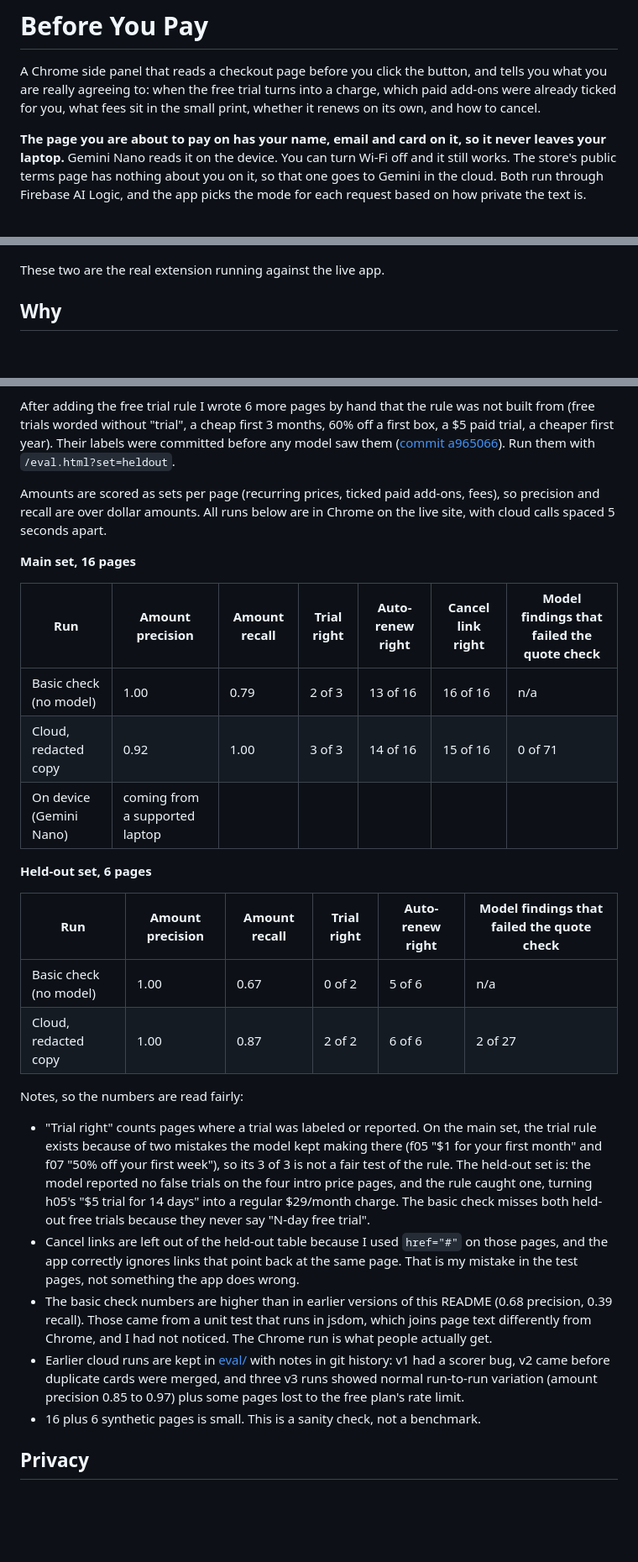
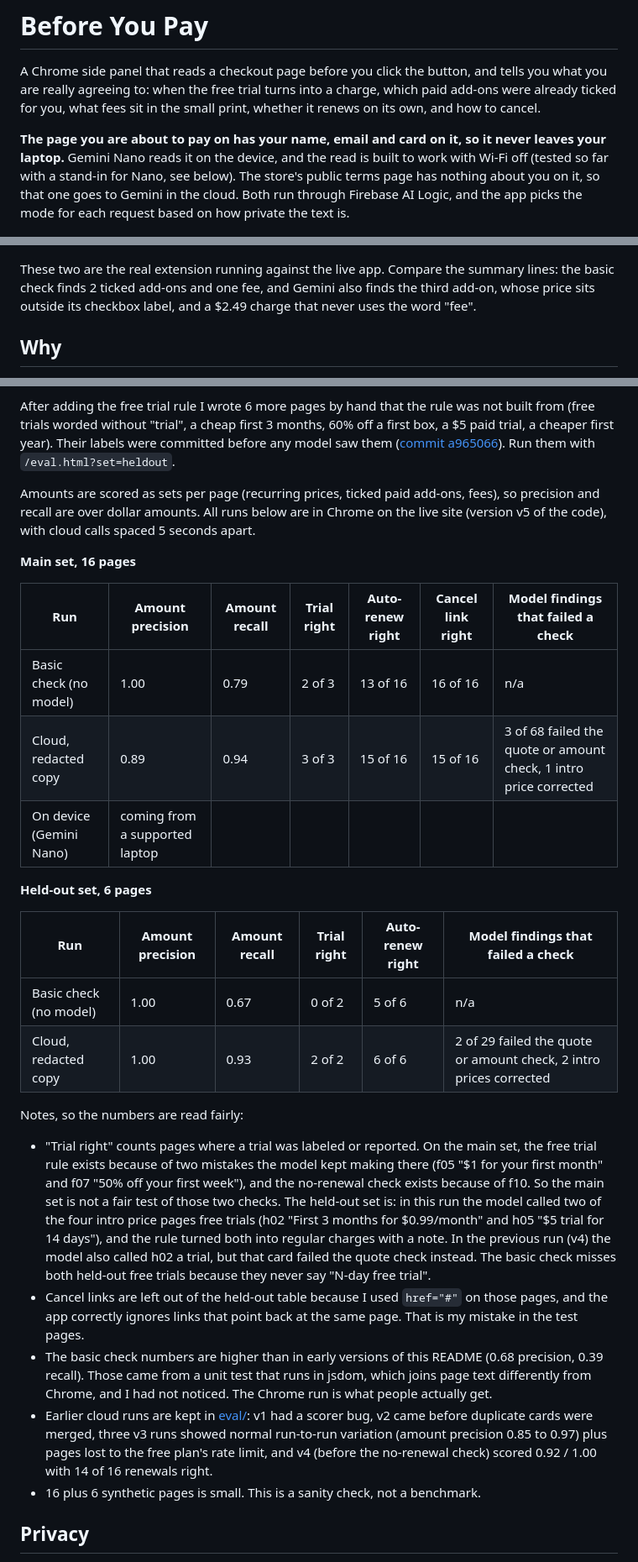
Before and after one commit to Hotragn/before-you-pay, a Markdown page: README.md, 3 parts joined by grey strips. Shown at 84% size. Rendered like a GitHub page; blank space fills up the shorter version.

```diff
--- a/README.md
+++ b/README.md
@@ -2,7 +2,7 @@
 
 A Chrome side panel that reads a checkout page before you click the button, and tells you what you are really agreeing to: when the free trial turns into a charge, which paid add-ons were already ticked for you, what fees sit in the small print, whether it renews on its own, and how to cancel.
 
-**The page you are about to pay on has your name, email and card on it, so it never leaves your laptop.** Gemini Nano reads it on the device. You can turn Wi-Fi off and it still works. The store's public terms page has nothing about you on it, so that one goes to Gemini in the cloud. Both run through Firebase AI Logic, and the app picks the mode for each request based on how private the text is.
+**The page you are about to pay on has your name, email and card on it, so it never leaves your laptop.** Gemini Nano reads it on the device, and the read is built to work with Wi-Fi off (tested so far with a stand-in for Nano, see below). The store's public terms page has nothing about you on it, so that one goes to Gemini in the cloud. Both run through Firebase AI Logic, and the app picks the mode for each request based on how private the text is.
 
 ![Where your text goes](docs/architecture.png)
 
@@ -28,7 +28,7 @@ How that screenshot was made, honestly: the machine I built this on has Gemini N
 |---|---|
 | ![Consent box](docs/extension-consent.png) | ![Cards](docs/extension-panel.png) |
 
-These two are the real extension running against the live app.
+These two are the real extension running against the live app. Compare the summary lines: the basic check finds 2 ticked add-ons and one fee, and Gemini also finds the third add-on, whose price sits outside its checkbox label, and a $2.49 charge that never uses the word "fee".
 
 ## Why
 
@@ -93,29 +93,29 @@ There are 16 made-up checkout and signup pages for fictional businesses (streami
 
 After adding the free trial rule I wrote 6 more pages by hand that the rule was not built from (free trials worded without "trial", a cheap first 3 months, 60% off a first box, a $5 paid trial, a cheaper first year). Their labels were committed before any model saw them ([commit a965066](https://github.com/Hotragn/before-you-pay/commit/a965066)). Run them with `/eval.html?set=heldout`.
 
-Amounts are scored as sets per page (recurring prices, ticked paid add-ons, fees), so precision and recall are over dollar amounts. All runs below are in Chrome on the live site, with cloud calls spaced 5 seconds apart.
+Amounts are scored as sets per page (recurring prices, ticked paid add-ons, fees), so precision and recall are over dollar amounts. All runs below are in Chrome on the live site (version v5 of the code), with cloud calls spaced 5 seconds apart.
 
 **Main set, 16 pages**
 
-| Run | Amount precision | Amount recall | Trial right | Auto-renew right | Cancel link right | Model findings that failed the quote check |
+| Run | Amount precision | Amount recall | Trial right | Auto-renew right | Cancel link right | Model findings that failed a check |
 |---|---|---|---|---|---|---|
 | Basic check (no model) | 1.00 | 0.79 | 2 of 3 | 13 of 16 | 16 of 16 | n/a |
-| Cloud, redacted copy | 0.92 | 1.00 | 3 of 3 | 14 of 16 | 15 of 16 | 0 of 71 |
+| Cloud, redacted copy | 0.89 | 0.94 | 3 of 3 | 15 of 16 | 15 of 16 | 3 of 68 failed the quote or amount check, 1 intro price corrected |
 | On device (Gemini Nano) | coming from a supported laptop | | | | | |
 
 **Held-out set, 6 pages**
 
-| Run | Amount precision | Amount recall | Trial right | Auto-renew right | Model findings that failed the quote check |
+| Run | Amount precision | Amount recall | Trial right | Auto-renew right | Model findings that failed a check |
 |---|---|---|---|---|---|
 | Basic check (no model) | 1.00 | 0.67 | 0 of 2 | 5 of 6 | n/a |
-| Cloud, redacted copy | 1.00 | 0.87 | 2 of 2 | 6 of 6 | 2 of 27 |
+| Cloud, redacted copy | 1.00 | 0.93 | 2 of 2 | 6 of 6 | 2 of 29 failed the quote or amount check, 2 intro prices corrected |
 
 Notes, so the numbers are read fairly:
 
-- "Trial right" counts pages where a trial was labeled or reported. On the main set, the trial rule exists because of two mistakes the model kept making there (f05 "$1 for your first month" and f07 "50% off your first week"), so its 3 of 3 is not a fair test of the rule. The held-out set is: the model reported no false trials on the four intro price pages, and the rule caught one, turning h05's "$5 trial for 14 days" into a regular $29/month charge. The basic check misses both held-out free trials because they never say "N-day free trial".
-- Cancel links are left out of the held-out table because I used `href="#"` on those pages, and the app correctly ignores links that point back at the same page. That is my mistake in the test pages, not something the app does wrong.
-- The basic check numbers are higher than in earlier versions of this README (0.68 precision, 0.39 recall). Those came from a unit test that runs in jsdom, which joins page text differently from Chrome, and I had not noticed. The Chrome run is what people actually get.
-- Earlier cloud runs are kept in [eval/](eval/) with notes in git history: v1 had a scorer bug, v2 came before duplicate cards were merged, and three v3 runs showed normal run-to-run variation (amount precision 0.85 to 0.97) plus some pages lost to the free plan's rate limit.
+- "Trial right" counts pages where a trial was labeled or reported. On the main set, the free trial rule exists because of two mistakes the model kept making there (f05 "$1 for your first month" and f07 "50% off your first week"), and the no-renewal check exists because of f10. So the main set is not a fair test of those two checks. The held-out set is: in this run the model called two of the four intro price pages free trials (h02 "First 3 months for $0.99/month" and h05 "$5 trial for 14 days"), and the rule turned both into regular charges with a note. In the previous run (v4) the model also called h02 a trial, but that card failed the quote check instead. The basic check misses both held-out free trials because they never say "N-day free trial".
+- Cancel links are left out of the held-out table because I used `href="#"` on those pages, and the app correctly ignores links that point back at the same page. That is my mistake in the test pages.
+- The basic check numbers are higher than in early versions of this README (0.68 precision, 0.39 recall). Those came from a unit test that runs in jsdom, which joins page text differently from Chrome, and I had not noticed. The Chrome run is what people actually get.
+- Earlier cloud runs are kept in [eval/](eval/): v1 had a scorer bug, v2 came before duplicate cards were merged, three v3 runs showed normal run-to-run variation (amount precision 0.85 to 0.97) plus pages lost to the free plan's rate limit, and v4 (before the no-renewal check) scored 0.92 / 1.00 with 14 of 16 renewals right.
 - 16 plus 6 synthetic pages is small. This is a sanity check, not a benchmark.
 
 ## Privacy
```
Also changed, not shown: other parts of README.md (+8 -8 lines), docs/extension-consent.png, docs/extension-highlight.png, docs/extension-panel.png, docs/offline-stub.png, 11 other files.
